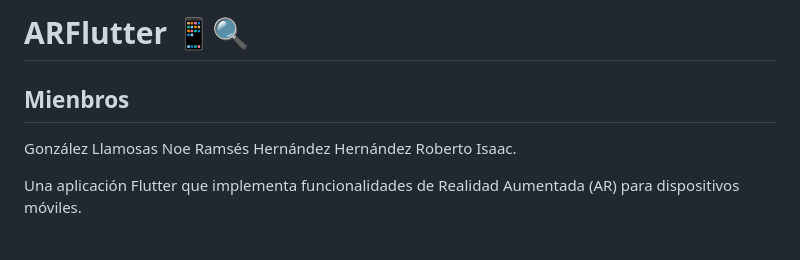
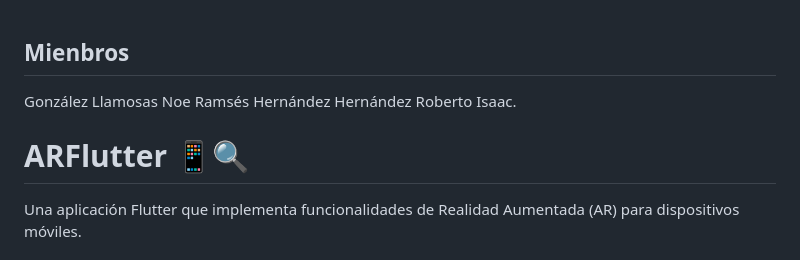
Before and after one commit to RobertoIHH/ARFlutter, a Markdown page: README.md, the part around the change. Drawn GitHub-style.

Commit message:
Actualizar README.md

```diff
--- a/README.md
+++ b/README.md
@@ -1,10 +1,9 @@
-# ARFlutter 📱🔍
-
 ## Mienbros
 
 González Llamosas Noe Ramsés
 Hernández Hernández Roberto Isaac.
 
+# ARFlutter 📱🔍
 
 Una aplicación Flutter que implementa funcionalidades de Realidad Aumentada (AR) para dispositivos móviles.
 
```
